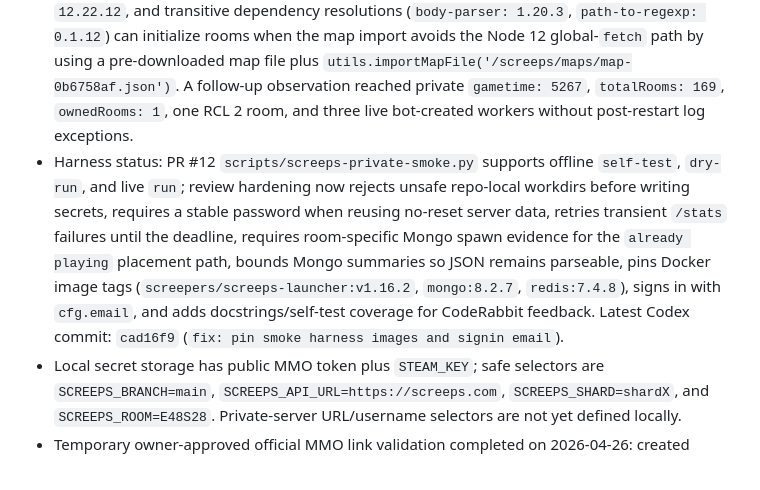
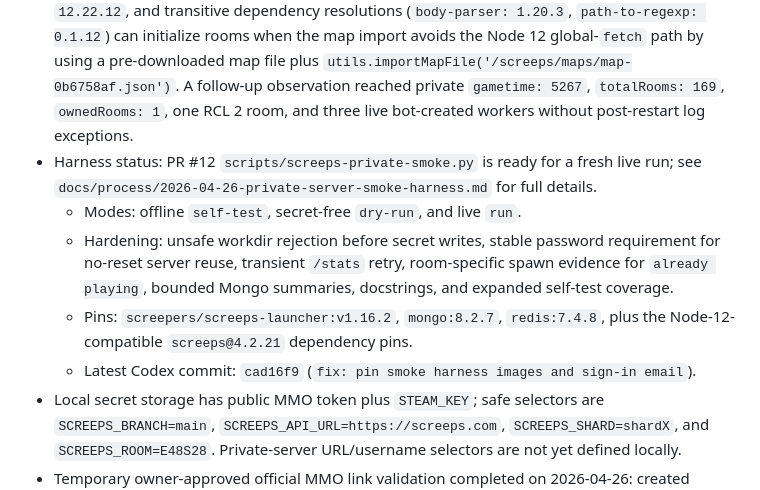
Before and after one commit to lanyusea/screeps, a Markdown page: docs/process/active-work-state.md, the part around the change. GitHub-like rendering.

Commit message:
docs: simplify smoke harness status

```diff
--- a/docs/process/active-work-state.md
+++ b/docs/process/active-work-state.md
@@ -191,7 +191,11 @@ P0: stabilize and monitor the Screeps agent operating system before continuing n
 - Longer observation note: `docs/process/2026-04-26-private-server-long-observation.md`
 - Harness note: `docs/process/2026-04-26-private-server-smoke-harness.md`
 - Current recommendation: private-server-first validation remains the release-quality path. Dockerized `screepers/screeps-launcher` with explicit `version: 4.2.21`, launcher Node `12.22.12`, and transitive dependency resolutions (`body-parser: 1.20.3`, `path-to-regexp: 0.1.12`) can initialize rooms when the map import avoids the Node 12 global-`fetch` path by using a pre-downloaded map file plus `utils.importMapFile('/screeps/maps/map-0b6758af.json')`. A follow-up observation reached private `gametime: 5267`, `totalRooms: 169`, `ownedRooms: 1`, one RCL 2 room, and three live bot-created workers without post-restart log exceptions.
-- Harness status: PR #12 `scripts/screeps-private-smoke.py` supports offline `self-test`, `dry-run`, and live `run`; review hardening now rejects unsafe repo-local workdirs before writing secrets, requires a stable password when reusing no-reset server data, retries transient `/stats` failures until the deadline, requires room-specific Mongo spawn evidence for the `already playing` placement path, bounds Mongo summaries so JSON remains parseable, pins Docker image tags (`screepers/screeps-launcher:v1.16.2`, `mongo:8.2.7`, `redis:7.4.8`), signs in with `cfg.email`, and adds docstrings/self-test coverage for CodeRabbit feedback. Latest Codex commit: `cad16f9` (`fix: pin smoke harness images and signin email`).
+- Harness status: PR #12 `scripts/screeps-private-smoke.py` is ready for a fresh live run; see `docs/process/2026-04-26-private-server-smoke-harness.md` for full details.
+  - Modes: offline `self-test`, secret-free `dry-run`, and live `run`.
+  - Hardening: unsafe workdir rejection before secret writes, stable password requirement for no-reset server reuse, transient `/stats` retry, room-specific spawn evidence for `already playing`, bounded Mongo summaries, docstrings, and expanded self-test coverage.
+  - Pins: `screepers/screeps-launcher:v1.16.2`, `mongo:8.2.7`, `redis:7.4.8`, plus the Node-12-compatible `screeps@4.2.21` dependency pins.
+  - Latest Codex commit: `cad16f9` (`fix: pin smoke harness images and sign-in email`).
 - Local secret storage has public MMO token plus `STEAM_KEY`; safe selectors are `SCREEPS_BRANCH=main`, `SCREEPS_API_URL=https://screeps.com`, `SCREEPS_SHARD=shardX`, and `SCREEPS_ROOM=E48S28`. Private-server URL/username selectors are not yet defined locally.
 - Temporary owner-approved official MMO link validation completed on 2026-04-26: created official code branch `main`, uploaded current `prod/dist/main.js`, set `main` as `activeWorld`, placed `Spawn1` at `E48S28` `(25,23)` on `shardX`, and verified official world status `normal` with room owner `lanyusea`. This does not remove the private-server-first validation requirement for future release-quality deployments.
 - Durable roadmap: `docs/ops/roadmap.md`
```
